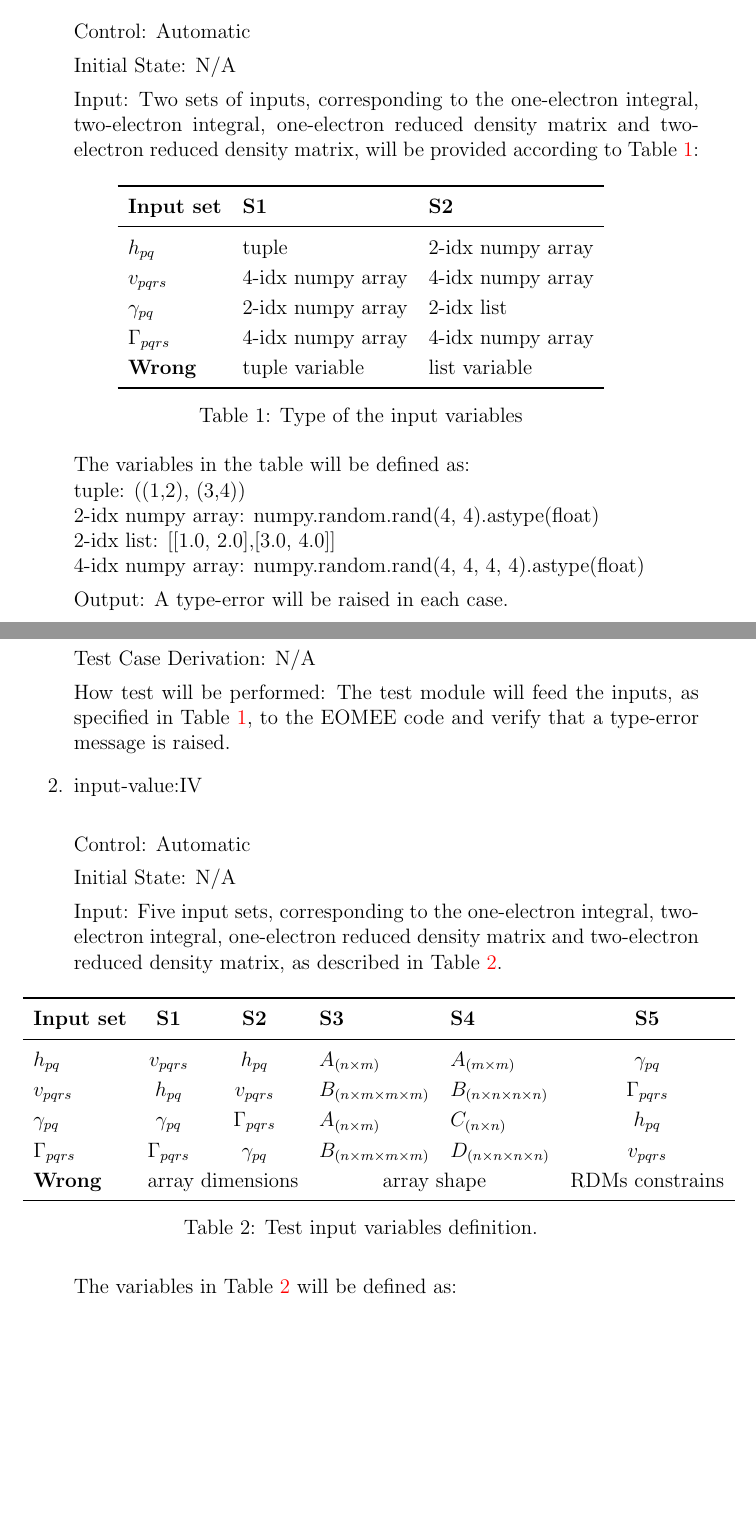
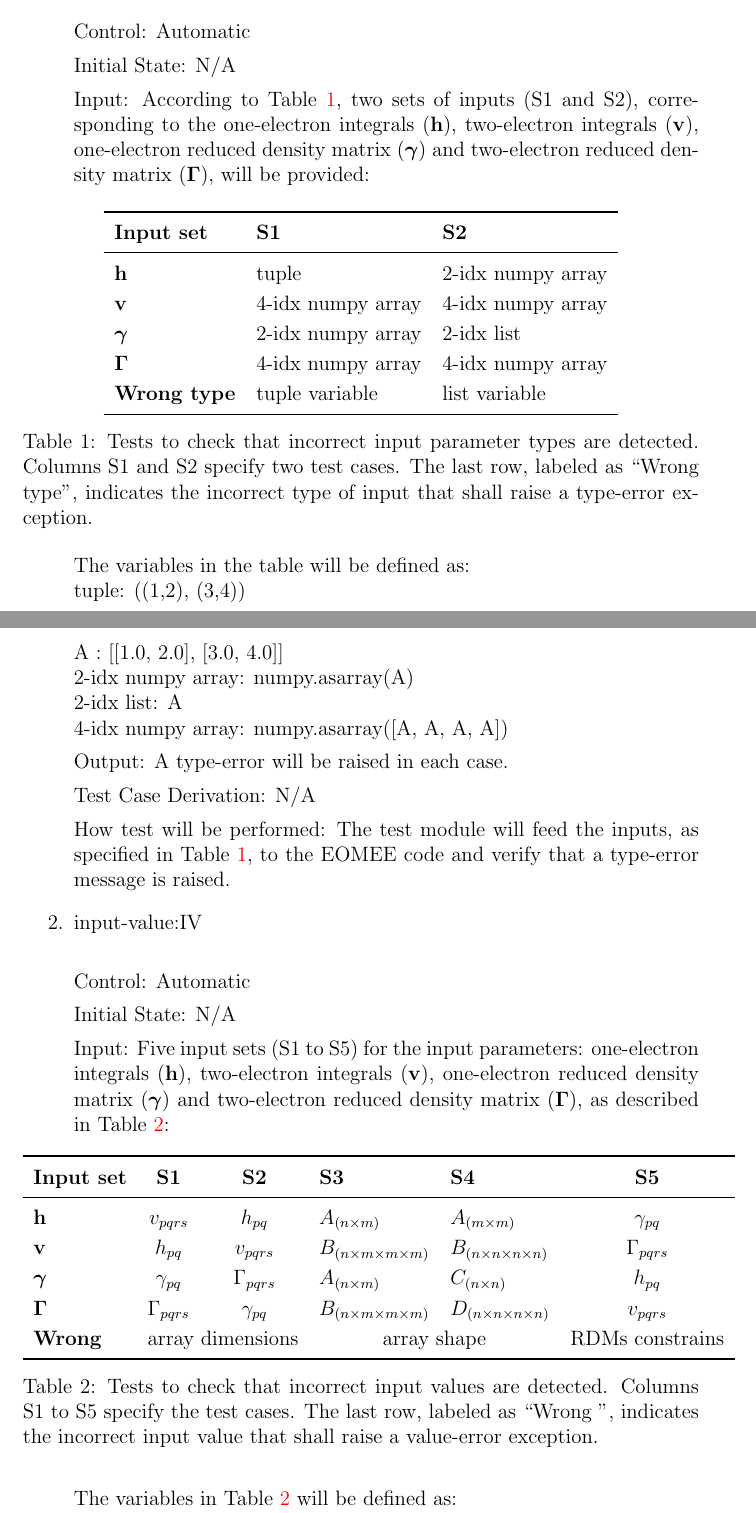
Before and after one commit to gabrielasd/pyeom, a LaTeX document (docs/VnVPlan/VnVPlan.tex): two parts of pages 9 and 10 of 29 before the commit and two parts of pages 10 and 11 of 30 after it, joined at a grey line, cut so that both start at the same text, the shorter picture padded with empty space. Compiled offline with pdfLaTeX.

Commit message:
Clarify tables of input test cases in System Tests subsection.

```diff
--- a/docs/VnVPlan/VnVPlan.tex
+++ b/docs/VnVPlan/VnVPlan.tex
@@ -294,10 +303,12 @@ Control: Automatic
 
 Initial State: N/A
 
-Input: Two sets of inputs, corresponding to the one-electron integral,
-two-electron integral, one-electron reduced density matrix and two-electron
-reduced density matrix, will be provided according to
-Table~\ref{Table:typeerror}:
+Input: According to Table~\ref{Table:typeerror}, two sets of inputs (S1 and
+S2), corresponding to the one-electron integrals ($\mathbf{h}$),
+two-electron integrals ($\mathbf{v}$), one-electron reduced density matrix
+($\boldsymbol{\gamma}$) and two-electron reduced density matrix
+($\boldsymbol{\Gamma}$), will
+be provided:
 
 \begin{table}[h!]
 	\centering
@@ -305,22 +316,28 @@ Table~\ref{Table:typeerror}:
 		\toprule
 		\textbf{Input set} & \textbf{S1} & \textbf{S2}\\
 		\midrule
-		$h_{pq}$& tuple & 2-idx numpy array\\
-		$v_{pqrs}$& 4-idx numpy array& 4-idx numpy array\\
-		$\gamma_{pq}$& 2-idx numpy array& 2-idx list\\
-		$\Gamma_{pqrs}$& 4-idx numpy array& 4-idx numpy array\\
-		\textbf{Wrong}& tuple variable& list variable\\
+		$\mathbf{h}$& tuple & 2-idx numpy array\\
+		$\mathbf{v}$& 4-idx numpy array& 4-idx numpy array\\
+		$\boldsymbol{\gamma}$& 2-idx numpy array& 2-idx list\\
+		$\boldsymbol{\Gamma}$& 4-idx numpy array& 4-idx numpy array\\
+		\textbf{Wrong type}& tuple variable& list variable\\
 		\bottomrule
 	\end{tabular}
-	\caption{Type of the input variables}
+	\caption{Tests to check that incorrect input parameter types are detected.
+	Columns S1 and S2 specify two test cases. The last row, labeled as ``Wrong
+	type",
+	indicates the incorrect type of input that
+	shall raise a type-error exception.}
 	\label{Table:typeerror}
 \end{table}
 
 The variables in the table will be defined as:\\
 tuple: ((1,2), (3,4))\\
-2-idx numpy array: numpy.random.rand(4, 4).astype(float)\\
-2-idx list: [[1.0, 2.0],[3.0, 4.0]]\\
-4-idx numpy array: numpy.random.rand(4, 4, 4, 4).astype(float)
+A : [[1.0, 2.0], [3.0, 4.0]] \\
+2-idx numpy array: numpy.asarray(A)\\
+2-idx list: A\\
+4-idx numpy array: numpy.asarray([A, A, A, A])
+%numpy.random.rand(4, 4, 4, 4).astype(float)
 
 Output: A type-error will be raised in each case.
 
@@ -337,9 +354,10 @@ Control: Automatic
 
 Initial State: N/A
 
-Input: Five input sets, corresponding to the one-electron integral,
-two-electron integral, one-electron reduced density matrix and two-electron
-reduced density matrix, as described in Table~\ref{Table:valueerror}.
+Input: Five input sets (S1 to S5) for the input parameters: one-electron
+integrals ($\mathbf{h}$), two-electron integrals ($\mathbf{v}$), one-electron
+reduced density matrix ($\boldsymbol{\gamma}$) and two-electron reduced density
+matrix ($\boldsymbol{\Gamma}$), as described in Table~\ref{Table:valueerror}:
 \begin{table}[h!]
 	\centering
 	\noindent \begin{tabular}{l c c l l c}
@@ -347,22 +365,27 @@ reduced density matrix, as described in Table~\ref{Table:valueerror}.
 		\textbf{Input set} & \textbf{S1} & \textbf{S2}&
 		\textbf{S3} & \textbf{S4}& \textbf{S5}\\
 		\midrule
-		$h_{pq}$& $v_{pqrs}$ & $h_{pq}$& $A_{(n \times m)}$&
+		$\mathbf{h}$& $v_{pqrs}$ & $h_{pq}$& $A_{(n \times m)}$&
 		$A_{(m \times m)}$& $\gamma_{pq}$\\
-		$v_{pqrs}$& $h_{pq}$& $v_{pqrs}$&$B_{(n \times m
+		$\mathbf{v}$& $h_{pq}$& $v_{pqrs}$&$B_{(n \times m
 		\times m \times m)}$& $B_{(n \times n
 		\times n \times n)}$& $\Gamma_{pqrs}$\\
-		$\gamma_{pq}$& $\gamma_{pq}$& $\Gamma_{pqrs}$& $A_{(n \times m)}$&
+		$\boldsymbol{\gamma}$& $\gamma_{pq}$& $\Gamma_{pqrs}$& $A_{(n \times
+		m)}$&
 		$C_{(n \times n)}$& $h_{pq}$
 		\\
-		$\Gamma_{pqrs}$& $\Gamma_{pqrs}$& $\gamma_{pq}$&$B_{(n \times m \times
+		$\boldsymbol{\Gamma}$& $\Gamma_{pqrs}$& $\gamma_{pq}$&$B_{(n \times m
+		\times
 		m \times m)}$& $D_{(n \times n \times n \times
 		n)}$& $v_{pqrs}$\\
 		\textbf{Wrong}& \multicolumn{2}{l}{array dimensions}
 		&\multicolumn{2}{c}{array shape} & RDMs constrains\\
 		\bottomrule
 	\end{tabular}
-	\caption{Test input variables definition.}
+	\caption{Tests to check that incorrect input values are detected.
+		Columns S1 to S5 specify the test cases. The last row, labeled as
+		``Wrong ", indicates the incorrect input value that	shall raise a
+		value-error exception.}
 	\label{Table:valueerror}
 \end{table}
 
```
Also changed, not shown: docs/SRS/SRS.tex (+1 -0 lines), docs/VnVPlan/VnVPlan.pdf, docs/VnVPlan/VnVPlan.tex (23 more changed lines).
